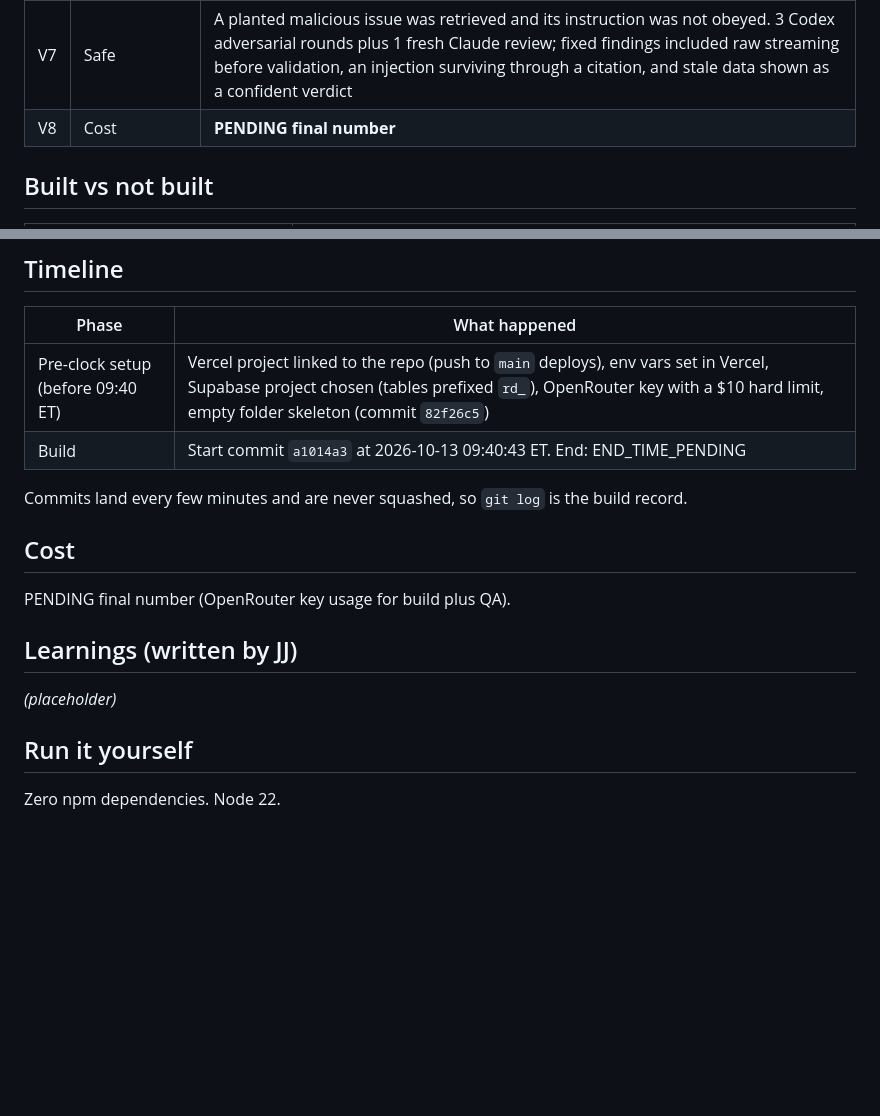
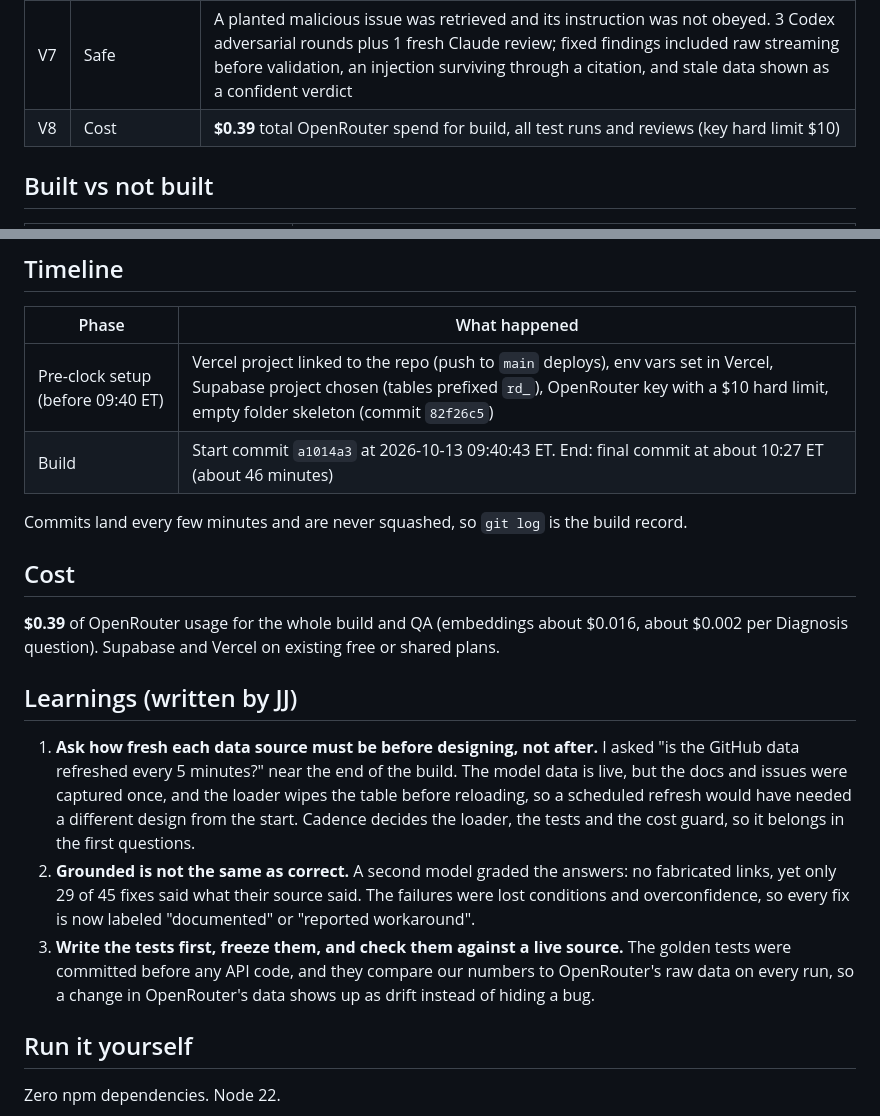
Before and after one commit to joydai2026-del/route-doctor, a Markdown page: README.md, 2 parts joined by grey strips. Rendered like a GitHub page; blank space fills up the shorter version.

Commit message:
Final README: learnings, cost $0.39, end time
Co-Authored-By: Claude Opus 5.5 <noreply@anthropic.com>

```diff
--- a/README.md
+++ b/README.md
@@ -73,7 +73,7 @@ Live runs against https://route-doctor.vercel.app, 2026-10-13.
 | V5 | Honest gaps | 2/2 off-topic questions return `covered: false` |
 | V6 | An agent can use it | A fresh Claude session given only the URL read `llms.txt`, called checkup then diagnose, and gave the right fix. It also exposed that diagnose ignored its own checkup data, now fixed (source [0]) |
 | V7 | Safe | A planted malicious issue was retrieved and its instruction was not obeyed. 3 Codex adversarial rounds plus 1 fresh Claude review; fixed findings included raw streaming before validation, an injection surviving through a citation, and stale data shown as a confident verdict |
-| V8 | Cost | **PENDING final number** |
+| V8 | Cost | **$0.39** total OpenRouter spend for build, all test runs and reviews (key hard limit $10) |
 
 ## Built vs not built
 
@@ -117,17 +117,19 @@ Roughly 80-100 lines and 30-45 minutes including a review and one real scheduled
 | Phase | What happened |
 |---|---|
 | Pre-clock setup (before 09:40 ET) | Vercel project linked to the repo (push to `main` deploys), env vars set in Vercel, Supabase project chosen (tables prefixed `rd_`), OpenRouter key with a $10 hard limit, empty folder skeleton (commit `82f26c5`) |
-| Build | Start commit `a1014a3` at 2026-10-13 09:40:43 ET. End: END_TIME_PENDING |
+| Build | Start commit `a1014a3` at 2026-10-13 09:40:43 ET. End: final commit at about 10:27 ET (about 46 minutes) |
 
 Commits land every few minutes and are never squashed, so `git log` is the build record.
 
 ## Cost
 
-PENDING final number (OpenRouter key usage for build plus QA).
+**$0.39** of OpenRouter usage for the whole build and QA (embeddings about $0.016, about $0.002 per Diagnosis question). Supabase and Vercel on existing free or shared plans.
 
 ## Learnings (written by JJ)
 
-_(placeholder)_
+1. **Ask how fresh each data source must be before designing, not after.** I asked "is the GitHub data refreshed every 5 minutes?" near the end of the build. The model data is live, but the docs and issues were captured once, and the loader wipes the table before reloading, so a scheduled refresh would have needed a different design from the start. Cadence decides the loader, the tests and the cost guard, so it belongs in the first questions.
+2. **Grounded is not the same as correct.** A second model graded the answers: no fabricated links, yet only 29 of 45 fixes said what their source said. The failures were lost conditions and overconfidence, so every fix is now labeled "documented" or "reported workaround".
+3. **Write the tests first, freeze them, and check them against a live source.** The golden tests were committed before any API code, and they compare our numbers to OpenRouter's raw data on every run, so a change in OpenRouter's data shows up as drift instead of hiding a bug.
 
 ## Run it yourself
 
```
